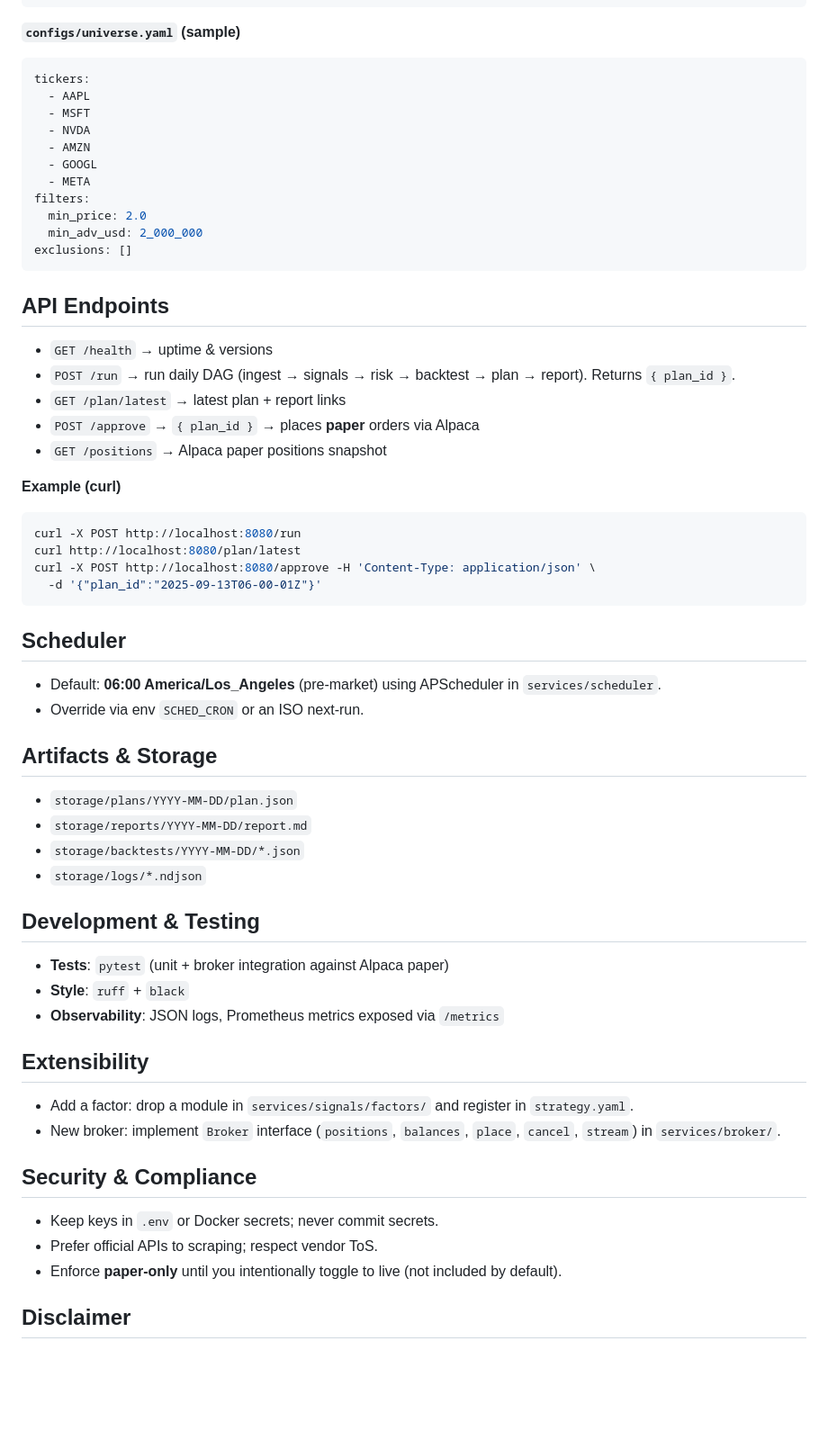
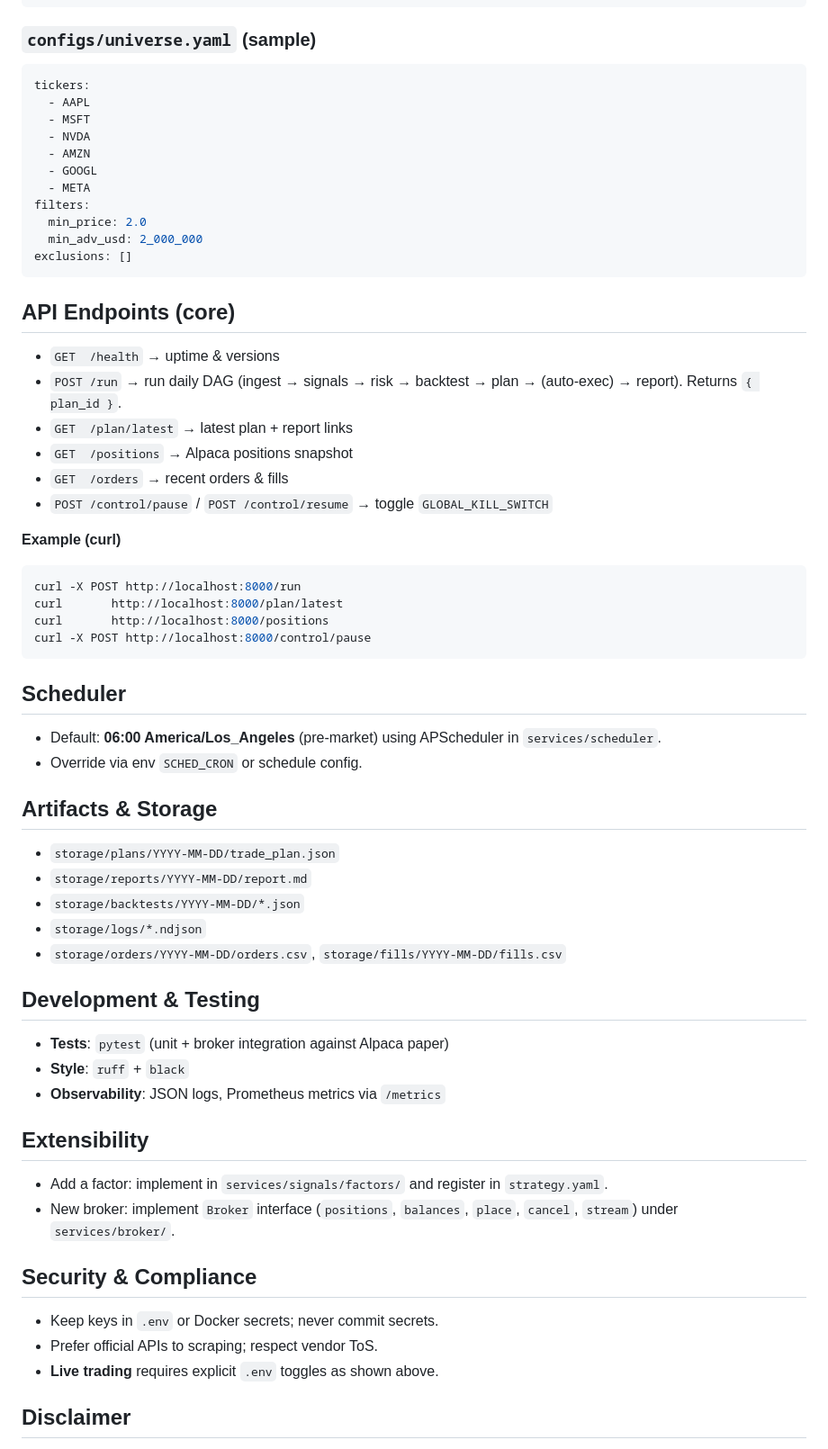
Before and after one commit to mscrnt/Robo-Trader, a Markdown page: README.md, the part around the change printed below. Shown: that part at 90% size. Drawn GitHub-style; blank space fills up the shorter version.

````diff
--- a/README.md
+++ b/README.md
@@ -126,7 +149,7 @@ backtest:
   windows: [60, 252]
 ```
 
-**`configs/universe.yaml` (sample)**
+### `configs/universe.yaml` (sample)
 
 ```yaml
 tickers:
@@ -142,51 +165,53 @@ filters:
 exclusions: []
 ```
 
-## API Endpoints
+## API Endpoints (core)
 
-* `GET /health` → uptime & versions
-* `POST /run` → run daily DAG (ingest → signals → risk → backtest → plan → report). Returns `{ plan_id }`.
-* `GET /plan/latest` → latest plan + report links
-* `POST /approve` → `{ plan_id }` → places **paper** orders via Alpaca
-* `GET /positions` → Alpaca paper positions snapshot
+* `GET  /health` → uptime & versions
+* `POST /run` → run daily DAG (ingest → signals → risk → backtest → plan → (auto‑exec) → report). Returns `{ plan_id }`.
+* `GET  /plan/latest` → latest plan + report links
+* `GET  /positions` → Alpaca positions snapshot
+* `GET  /orders` → recent orders & fills
+* `POST /control/pause` / `POST /control/resume` → toggle `GLOBAL_KILL_SWITCH`
 
 **Example (curl)**
 
 ```bash
-curl -X POST http://localhost:8080/run
-curl http://localhost:8080/plan/latest
-curl -X POST http://localhost:8080/approve -H 'Content-Type: application/json' \
-  -d '{"plan_id":"2025-09-13T06-00-01Z"}'
+curl -X POST http://localhost:8000/run
+curl       http://localhost:8000/plan/latest
+curl       http://localhost:8000/positions
+curl -X POST http://localhost:8000/control/pause
 ```
 
 ## Scheduler
 
 * Default: **06:00 America/Los\_Angeles** (pre‑market) using APScheduler in `services/scheduler`.
-* Override via env `SCHED_CRON` or an ISO next‑run.
+* Override via env `SCHED_CRON` or schedule config.
 
 ## Artifacts & Storage
 
-* `storage/plans/YYYY-MM-DD/plan.json`
+* `storage/plans/YYYY-MM-DD/trade_plan.json`
 * `storage/reports/YYYY-MM-DD/report.md`
 * `storage/backtests/YYYY-MM-DD/*.json`
 * `storage/logs/*.ndjson`
+* `storage/orders/YYYY-MM-DD/orders.csv`, `storage/fills/YYYY-MM-DD/fills.csv`
 
 ## Development & Testing
 
 * **Tests**: `pytest` (unit + broker integration against Alpaca paper)
 * **Style**: `ruff` + `black`
-* **Observability**: JSON logs, Prometheus metrics exposed via `/metrics`
+* **Observability**: JSON logs, Prometheus metrics via `/metrics`
 
 ## Extensibility
 
-* Add a factor: drop a module in `services/signals/factors/` and register in `strategy.yaml`.
-* New broker: implement `Broker` interface (`positions`, `balances`, `place`, `cancel`, `stream`) in `services/broker/`.
+* Add a factor: implement in `services/signals/factors/` and register in `strategy.yaml`.
+* New broker: implement `Broker` interface (`positions`, `balances`, `place`, `cancel`, `stream`) under `services/broker/`.
 
 ## Security & Compliance
 
 * Keep keys in `.env` or Docker secrets; never commit secrets.
 * Prefer official APIs to scraping; respect vendor ToS.
-* Enforce **paper‑only** until you intentionally toggle to live (not included by default).
+* **Live trading** requires explicit `.env` toggles as shown above.
 
 ## Disclaimer
 
````
Also changed, not shown: other parts of README.md (+61 -38 lines).
